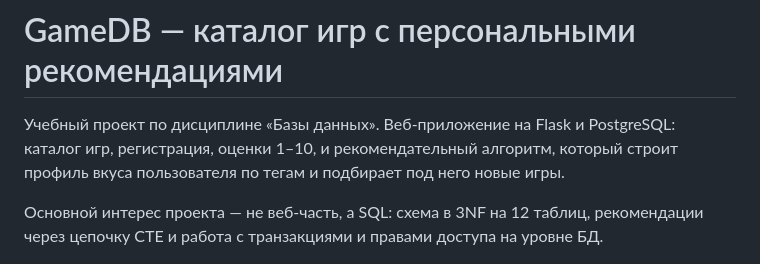
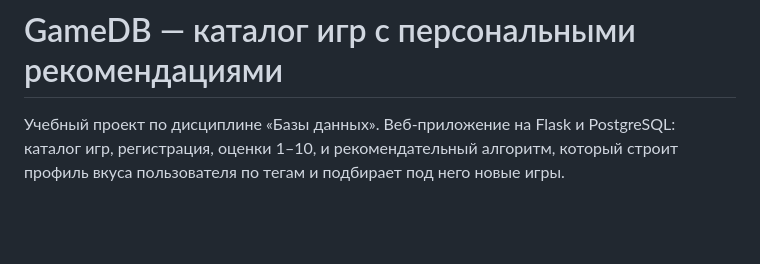
Before and after one commit to eddyy9/gamedb, a Markdown page: README.md, the part around the change. Drawn GitHub-style; blank space fills up the shorter version.

Commit message:
Update README to remove project interest details
Removed a sentence about the project's main interest.

```diff
--- a/README.md
+++ b/README.md
@@ -2,7 +2,6 @@
 
 Учебный проект по дисциплине «Базы данных». Веб-приложение на Flask и PostgreSQL: каталог игр, регистрация, оценки 1–10, и рекомендательный алгоритм, который строит профиль вкуса пользователя по тегам и подбирает под него новые игры.
 
-Основной интерес проекта — не веб-часть, а SQL: схема в 3NF на 12 таблиц, рекомендации через цепочку CTE и работа с транзакциями и правами доступа на уровне БД.
 
 ![Каталог игр](docs/screenshot-catalog.png)
 
```
